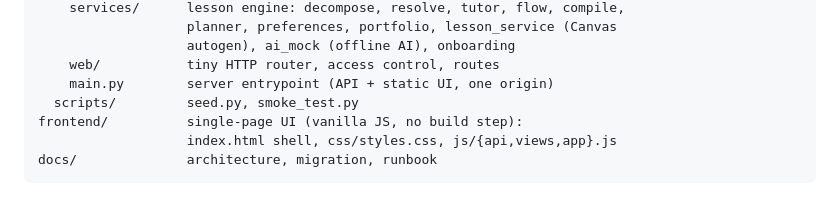
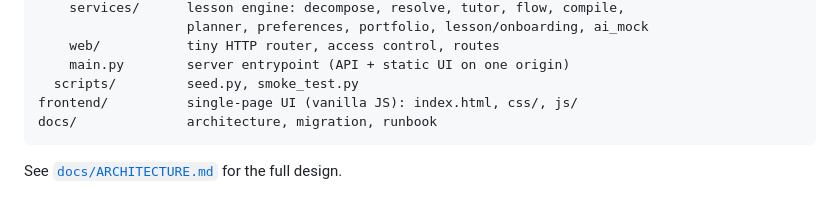
Before and after one commit to prudhviadari-osu/lesson-engine, a Markdown page: README.md, the part around one of its changes. Drawn GitHub-style.

````diff
--- a/README.md
+++ b/README.md
@@ -175,10 +149,10 @@ backend/
     services/      lesson engine: decompose, resolve, tutor, flow, compile,
-                   planner, preferences, portfolio, lesson_service (Canvas
-                   autogen), ai_mock (offline AI), onboarding
+                   planner, preferences, portfolio, lesson/onboarding, ai_mock
     web/           tiny HTTP router, access control, routes
-    main.py        server entrypoint (API + static UI, one origin)
+    main.py        server entrypoint (API + static UI on one origin)
   scripts/         seed.py, smoke_test.py
-frontend/          single-page UI (vanilla JS, no build step):
-                   index.html shell, css/styles.css, js/{api,views,app}.js
+frontend/          single-page UI (vanilla JS): index.html, css/, js/
 docs/              architecture, migration, runbook
 ```
+
+See [`docs/ARCHITECTURE.md`](docs/ARCHITECTURE.md) for the full design.
````
Also changed, not shown: other parts of README.md (+99 -125 lines).
